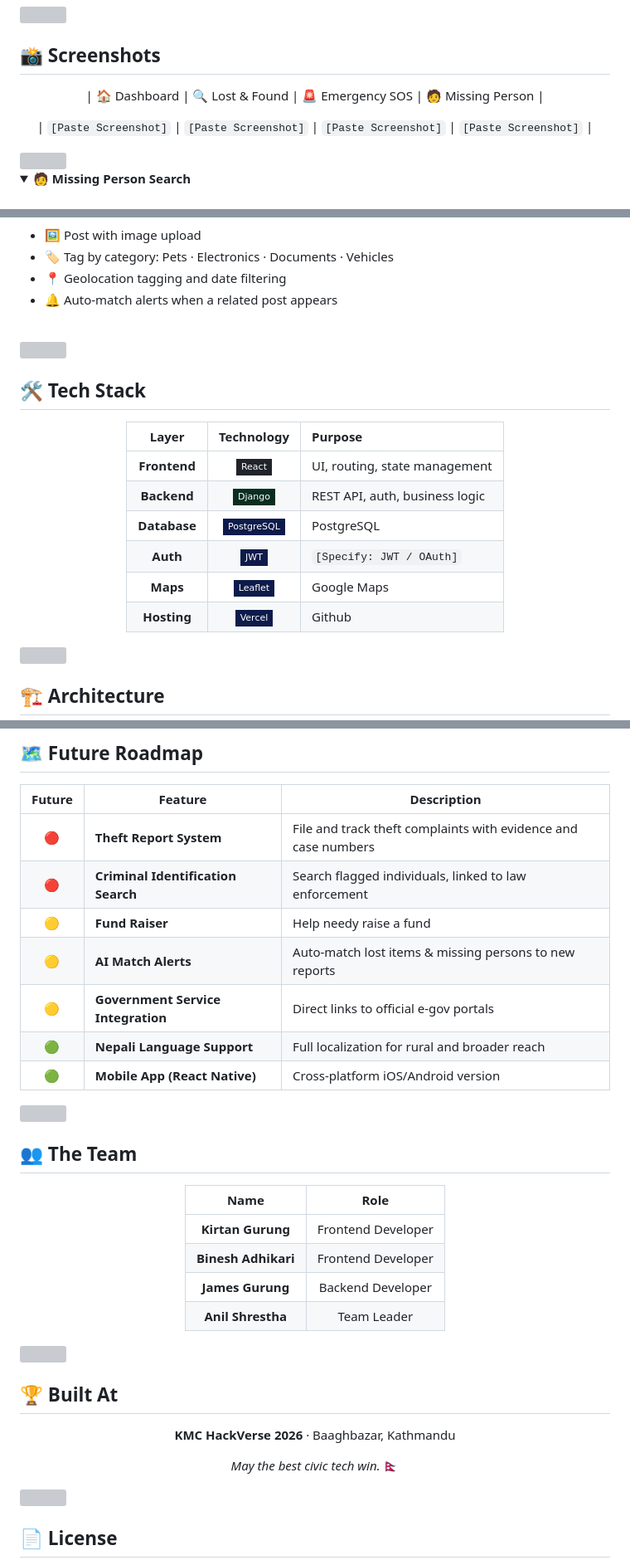
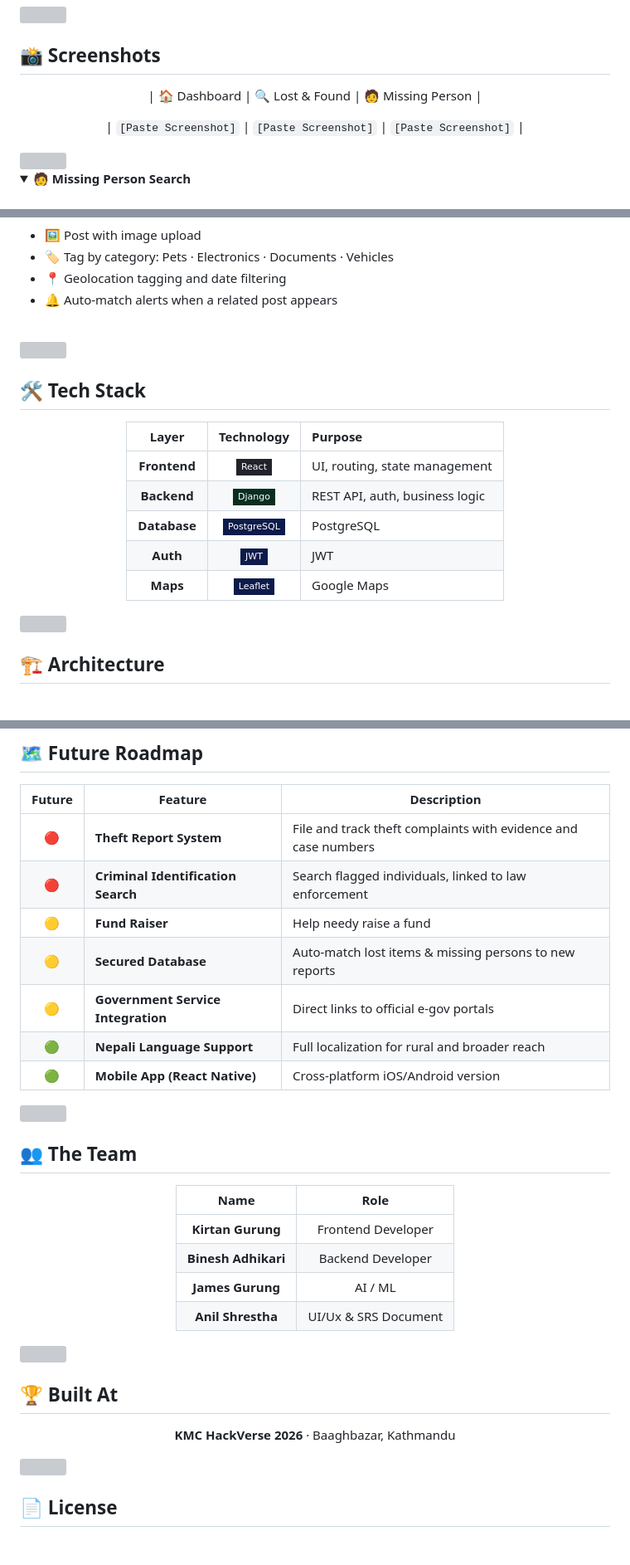
Before and after one commit to immtsuki/SahayogHub, a Markdown page: README.md, 3 parts joined by grey strips. Shown at 83% size. GitHub-like rendering; badges without logos; blank space fills up the shorter version; grey boxes are pictures that could not be loaded.

```diff
--- a/README.md
+++ b/README.md
@@ -50,11 +47,11 @@ Citizens report  →  Community sees  →  Authorities respond  →  Issues reso
 
 <div align="center">
 
-| 🏠 Dashboard | 🔍 Lost & Found | 🚨 Emergency SOS | 🧑 Missing Person |
+| 🏠 Dashboard | 🔍 Lost & Found | 🧑 Missing Person |
 
 
 
-| `[Paste Screenshot]` | `[Paste Screenshot]` | `[Paste Screenshot]` | `[Paste Screenshot]` |
+| `[Paste Screenshot]` | `[Paste Screenshot]` | `[Paste Screenshot]` |
 </div>
 
 <img src="divider.svg" width="100%"/>
@@ -91,7 +88,6 @@ No more scrolling through ten Facebook pages. Citizens upload **lost or found it
 
 <br/>
 
-
 <img src="divider.svg" width="100%"/>
 
 ## 🛠️ Tech Stack
@@ -102,11 +98,9 @@ No more scrolling through ten Facebook pages. Citizens upload **lost or found it
 |:---:|:---:|:---|
 | **Frontend** | ![React](https://img.shields.io/badge/React-20232A?style=flat-square&logo=react&logoColor=00e5ff) | UI, routing, state management |
 | **Backend** | ![Django](https://img.shields.io/badge/Django-092E20?style=flat-square&logo=django&logoColor=00e5ff) | REST API, auth, business logic |
-| **Database** | ![PostgreSQL](https://img.shields.io/badge/PostgreSQL-0d1b4b?style=flat-square&logo=postgresql&logoColor=00e5ff) | PostgreSQL  |
-| **Auth** | ![JWT](https://img.shields.io/badge/JWT-0d1b4b?style=flat-square&logo=jsonwebtokens&logoColor=00e5ff) | `[Specify: JWT / OAuth]` |
+| **Database** | ![PostgreSQL](https://img.shields.io/badge/PostgreSQL-0d1b4b?style=flat-square&logo=postgresql&logoColor=00e5ff) | PostgreSQL |
+| **Auth** | ![JWT](https://img.shields.io/badge/JWT-0d1b4b?style=flat-square&logo=jsonwebtokens&logoColor=00e5ff) | JWT  |
 | **Maps** | ![Leaflet](https://img.shields.io/badge/Leaflet-0d1b4b?style=flat-square&logo=leaflet&logoColor=00e5ff) |  Google Maps |
-| **Hosting** | ![Vercel](https://img.shields.io/badge/Vercel-0d1b4b?style=flat-square&logo=vercel&logoColor=00e5ff) | Github |
-
 </div>
 
 <img src="divider.svg" width="100%"/>
@@ -139,7 +133,7 @@ No more scrolling through ten Facebook pages. Citizens upload **lost or found it
 | 🔴 | **Theft Report System** | File and track theft complaints with evidence and case numbers |
 | 🔴 | **Criminal Identification Search** | Search flagged individuals, linked to law enforcement |
 | 🟡 | **Fund Raiser** | Help needy raise a fund |
-| 🟡 | **AI Match Alerts** | Auto-match lost items & missing persons to new reports |
+| 🟡 | **Secured Database** | Auto-match lost items & missing persons to new reports |
 | 🟡 | **Government Service Integration** | Direct links to official e-gov portals |
 | 🟢 | **Nepali Language Support** | Full localization for rural and broader reach |
 | 🟢 | **Mobile App (React Native)** | Cross-platform iOS/Android version |
@@ -153,9 +147,9 @@ No more scrolling through ten Facebook pages. Citizens upload **lost or found it
 | Name | Role |
 |:---:|:---:|
 | **Kirtan Gurung** | Frontend Developer |
-| **Binesh Adhikari** | Frontend Developer |
-| **James Gurung** | Backend Developer |
-| **Anil Shrestha** | Team Leader |
+| **Binesh Adhikari** | Backend Developer |
+| **James Gurung** | AI / ML |
+| **Anil Shrestha** | UI/Ux & SRS Document |
 
 </div>
 
@@ -166,8 +160,6 @@ No more scrolling through ten Facebook pages. Citizens upload **lost or found it
 <div align="center">
 
 **KMC HackVerse 2026** · Baaghbazar, Kathmandu
-
-*May the best civic tech win.* 🇳🇵
 
 </div>
 
```
Also changed, not shown: other parts of README.md (+4 -7 lines).
